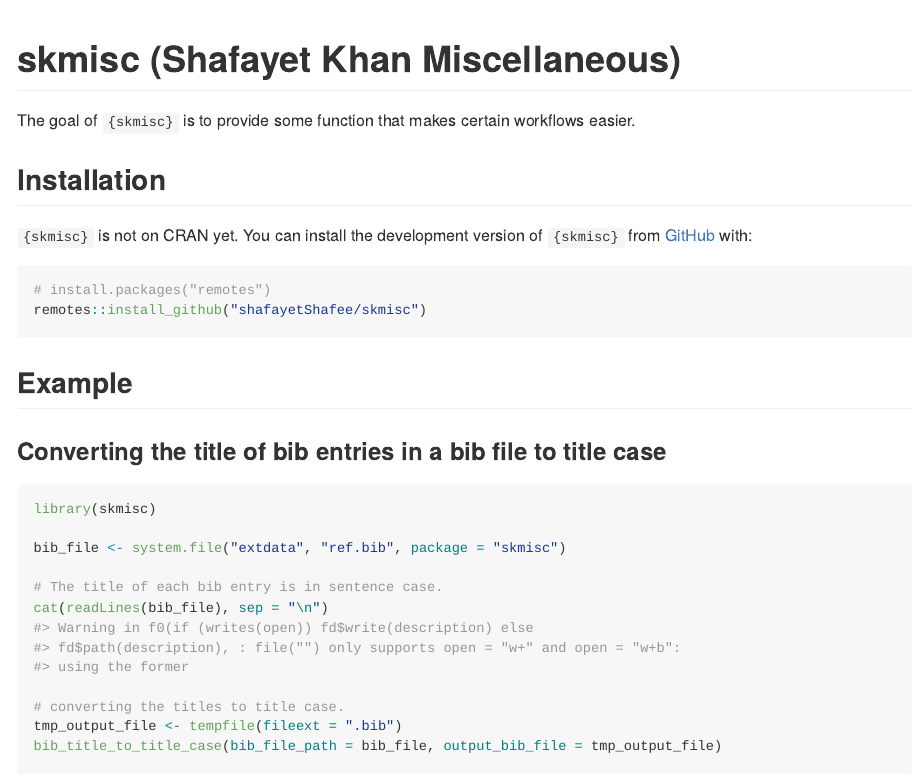
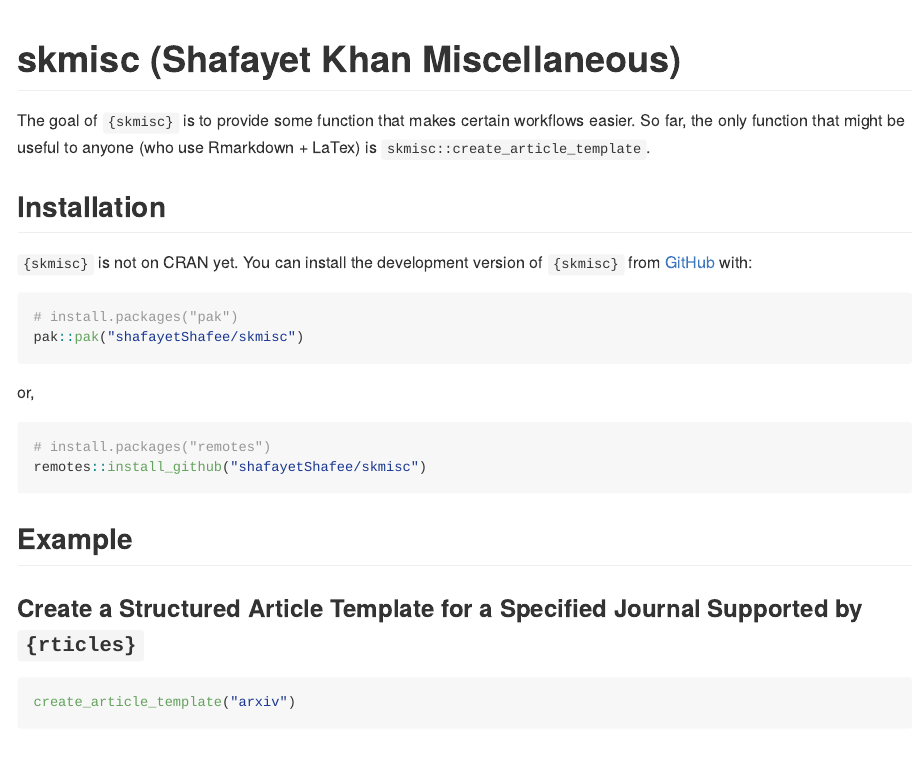
Before and after one commit to shafayetShafee/skmisc, an R Markdown document (README.Rmd): the page in a window 1100 px wide, from its top. Rendered offline with R 4.5, knitr and Pandoc, with nearby package versions; some code elsewhere in the file could not run offline; badge pictures from the web are left out.

````diff
--- a/README.Rmd
+++ b/README.Rmd
@@ -17,16 +17,25 @@
 
 <!-- badges: start -->
 [![Lifecycle: experimental](https://img.shields.io/badge/lifecycle-experimental-orange.svg)](https://lifecycle.r-lib.org/articles/stages.html#experimental)
+[![License: MIT](https://img.shields.io/badge/License-MIT-blue.svg?style=flat)](https://choosealicense.com/licenses/mit/)
 [![CRAN status](https://www.r-pkg.org/badges/version/skmisc)](https://CRAN.R-project.org/package=skmisc)
 [![Codecov test coverage](https://codecov.io/gh/shafayetShafee/skmisc/branch/main/graph/badge.svg)](https://app.codecov.io/gh/shafayetShafee/skmisc?branch=main)
 [![R-CMD-check](https://github.com/shafayetShafee/skmisc/actions/workflows/R-CMD-check.yaml/badge.svg)](https://github.com/shafayetShafee/skmisc/actions/workflows/R-CMD-check.yaml)
 <!-- badges: end -->
 
-The goal of `{skmisc}` is to provide some function that makes certain workflows easier.
+The goal of `{skmisc}` is to provide some function that makes certain workflows easier. So far, the
+only function that might be useful to anyone (who use Rmarkdown + LaTex) is `skmisc::create_article_template`.
 
 ## Installation
 
 `{skmisc}` is not on CRAN yet. You can install the development version of `{skmisc}` from [GitHub](https://github.com/) with:
+
+``` r
+# install.packages("pak")
+pak::pak("shafayetShafee/skmisc")
+```
+
+or,
 
 ``` r
 # install.packages("remotes")
@@ -34,6 +43,13 @@
 ```
 
 ## Example
+
+### Create a Structured Article Template for a Specified Journal Supported by `{rticles}`
+
+``` r
+create_article_template("arxiv")
+```
+
 
 ### Converting the title of bib entries in a bib file to title case
 
````
Also changed, not shown: README.Rmd (7 more changed lines), 3 other files.
